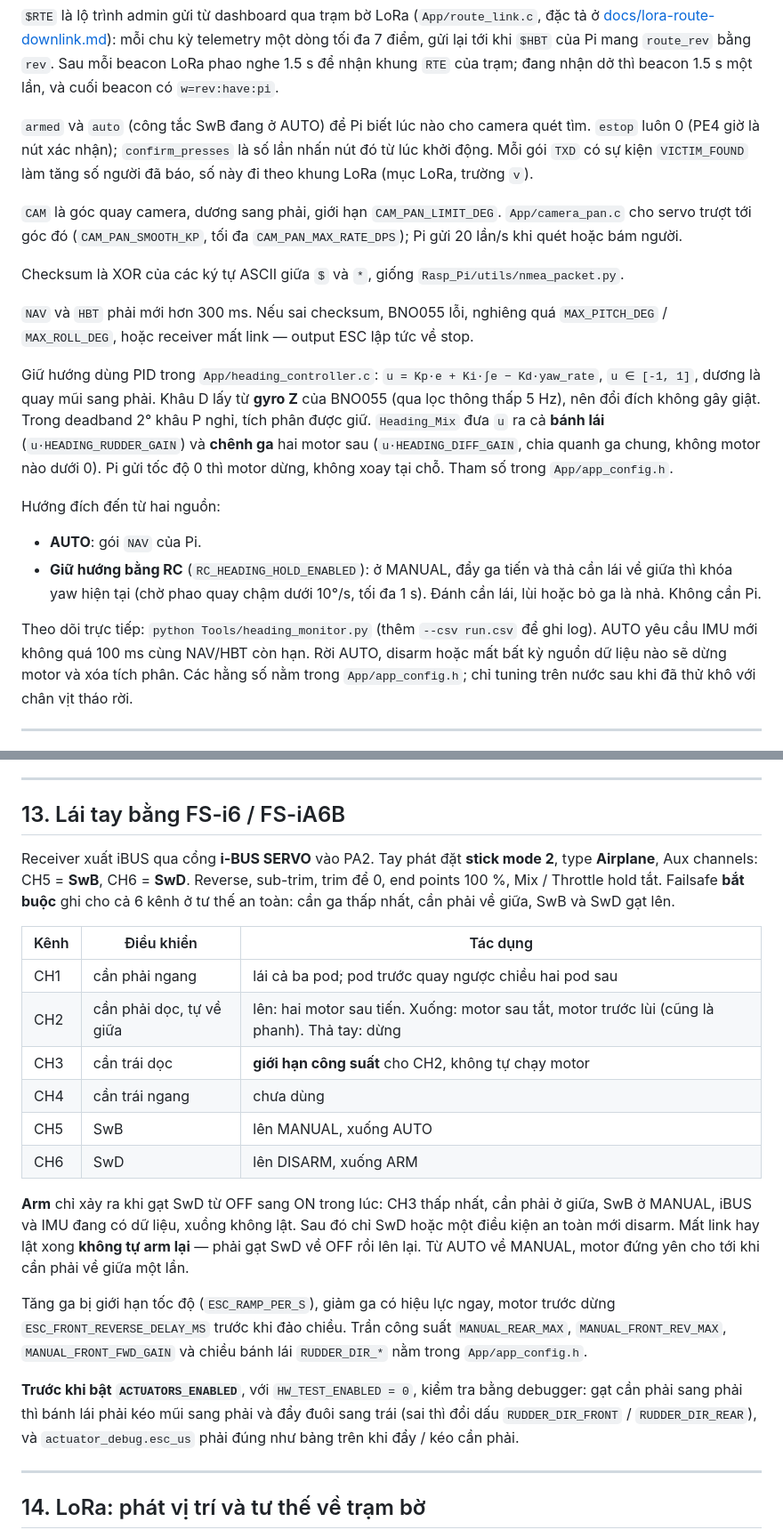
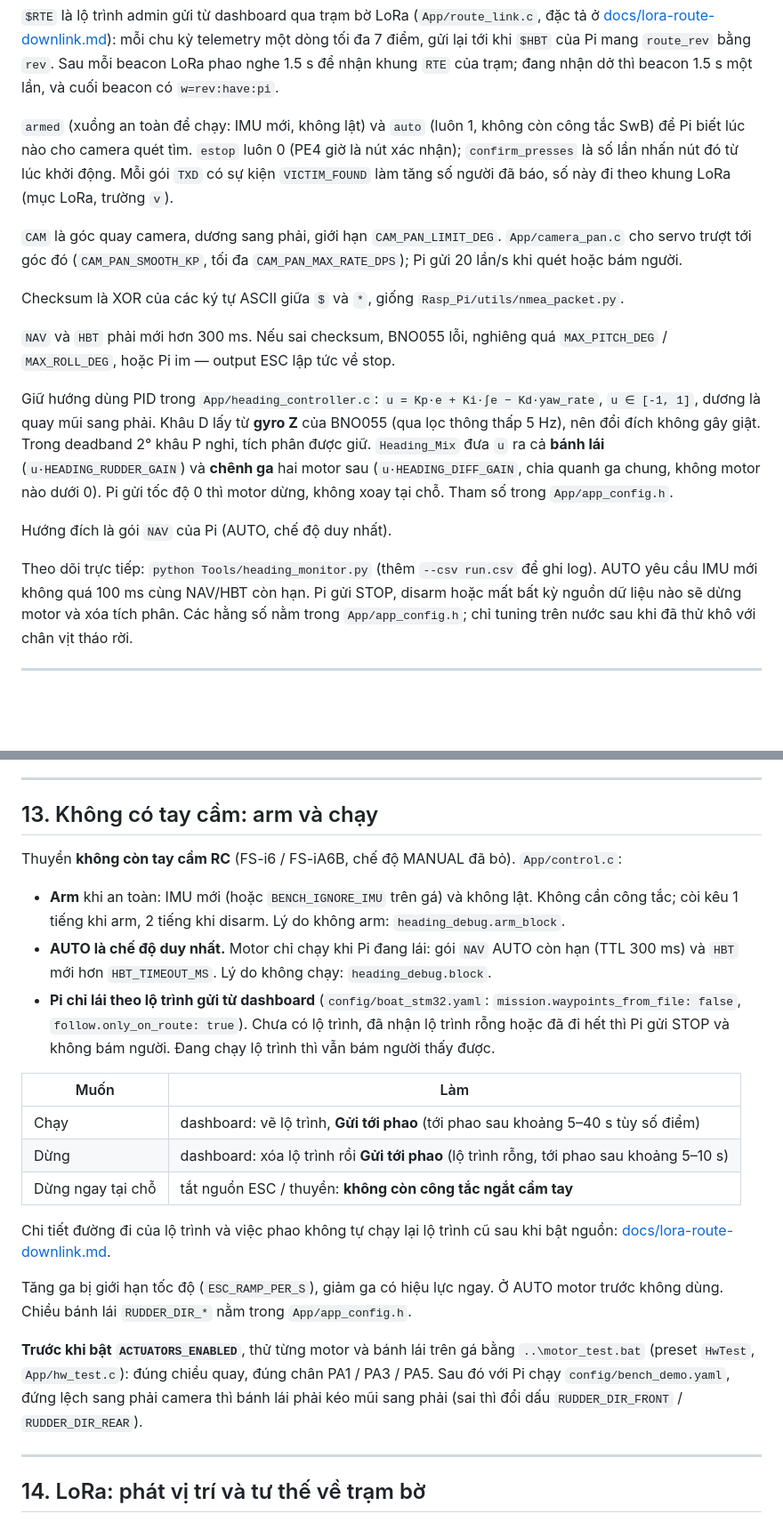
Before and after one commit to vophucthinh2006/VEDC2026-Edge-AI-Autonomous-Rescue-Buoy-System, a Markdown page: STM32F4/README.md, 2 parts joined by grey strips. Shown at 89% size. Rendered like a GitHub page; blank space fills up the shorter version.

Commit message:
stm32f4: document the boat without a hand-held transmitter
Section 13 now says how the boat arms and runs (a route from the dashboard,
an empty route to stop, no hand-held stop) and how to check it on the stand
with motor_test.bat; the pin table, PE4, the fault table and the protocol
section drop the RC.

```diff
--- a/STM32F4/README.md
+++ b/STM32F4/README.md
@@ -407,7 +407,8 @@ $RTE,seq,rev,first,total,loop,lat;lon,...*CS\n
 tới khi `$HBT` của Pi mang `route_rev` bằng `rev`. Sau mỗi beacon LoRa phao nghe 1.5 s để nhận khung `RTE` của trạm;
 đang nhận dở thì beacon 1.5 s một lần, và cuối beacon có `w=rev:have:pi`.
 
-`armed` và `auto` (công tắc SwB đang ở AUTO) để Pi biết lúc nào cho camera quét tìm. `estop` luôn 0
+`armed` (xuồng an toàn để chạy: IMU mới, không lật) và `auto` (luôn 1, không còn công tắc SwB) để Pi biết lúc nào cho
+camera quét tìm. `estop` luôn 0
 (PE4 giờ là nút xác nhận); `confirm_presses` là số lần nhấn nút đó từ lúc khởi động. Mỗi gói
 `TXD` có sự kiện `VICTIM_FOUND` làm tăng số người đã báo, số này đi theo khung LoRa (mục LoRa, trường `v`).
 
@@ -417,7 +418,7 @@ trượt tới góc đó (`CAM_PAN_SMOOTH_KP`, tối đa `CAM_PAN_MAX_RATE_DPS`)
 Checksum là XOR của các ký tự ASCII giữa `$` và `*`, giống `Rasp_Pi/utils/nmea_packet.py`.
 
 `NAV` và `HBT` phải mới hơn 300 ms. Nếu sai checksum, BNO055 lỗi, nghiêng
-quá `MAX_PITCH_DEG` / `MAX_ROLL_DEG`, hoặc receiver mất link — output ESC lập tức về stop.
+quá `MAX_PITCH_DEG` / `MAX_ROLL_DEG`, hoặc Pi im — output ESC lập tức về stop.
 
 Giữ hướng dùng PID trong `App/heading_controller.c`: `u = Kp·e + Ki·∫e − Kd·yaw_rate`,
 `u ∈ [-1, 1]`, dương là quay mũi sang phải. Khâu D lấy từ **gyro Z** của BNO055 (qua lọc thông
@@ -426,14 +427,10 @@ thấp 5 Hz), nên đổi đích không gây giật. Trong deadband 2° khâu P
 sau (`u·HEADING_DIFF_GAIN`, chia quanh ga chung, không motor nào dưới 0). Pi gửi tốc độ 0 thì
 motor dừng, không xoay tại chỗ. Tham số trong `App/app_config.h`.
 
-Hướng đích đến từ hai nguồn:
-- **AUTO**: gói `NAV` của Pi.
-- **Giữ hướng bằng RC** (`RC_HEADING_HOLD_ENABLED`): ở MANUAL, đẩy ga tiến và thả cần lái về
-  giữa thì khóa yaw hiện tại (chờ phao quay chậm dưới 10°/s, tối đa 1 s). Đánh cần lái, lùi
-  hoặc bỏ ga là nhả. Không cần Pi.
+Hướng đích là gói `NAV` của Pi (AUTO, chế độ duy nhất).
 
 Theo dõi trực tiếp: `python Tools/heading_monitor.py` (thêm `--csv run.csv` để ghi log).
-AUTO yêu cầu IMU mới không quá 100 ms cùng NAV/HBT còn hạn. Rời AUTO, disarm hoặc mất
+AUTO yêu cầu IMU mới không quá 100 ms cùng NAV/HBT còn hạn. Pi gửi STOP, disarm hoặc mất
 bất kỳ nguồn dữ liệu nào sẽ dừng motor và xóa tích phân. Các hằng số nằm trong
 `App/app_config.h`; chỉ tuning trên nước sau khi đã thử khô với chân vịt tháo rời.
 
@@ -461,37 +458,34 @@ Trước khi mở PR, kiểm tra tối thiểu:
 
 ---
 
-## 13. Lái tay bằng FS-i6 / FS-iA6B
+## 13. Không có tay cầm: arm và chạy
 
-Receiver xuất iBUS qua cổng **i-BUS SERVO** vào PA2. Tay phát đặt **stick mode 2**, type
-**Airplane**, Aux channels: CH5 = **SwB**, CH6 = **SwD**. Reverse, sub-trim, trim để 0,
-end points 100 %, Mix / Throttle hold tắt. Failsafe **bắt buộc** ghi cho cả 6 kênh ở tư thế
-an toàn: cần ga thấp nhất, cần phải về giữa, SwB và SwD gạt lên.
+Thuyền **không còn tay cầm RC** (FS-i6 / FS-iA6B, chế độ MANUAL đã bỏ). `App/control.c`:
 
-| Kênh | Điều khiển | Tác dụng |
-|---|---|---|
-| CH1 | cần phải ngang | lái cả ba pod; pod trước quay ngược chiều hai pod sau |
-| CH2 | cần phải dọc, tự về giữa | lên: hai motor sau tiến. Xuống: motor sau tắt, motor trước lùi (cũng là phanh). Thả tay: dừng |
-| CH3 | cần trái dọc | **giới hạn công suất** cho CH2, không tự chạy motor |
-| CH4 | cần trái ngang | chưa dùng |
-| CH5 | SwB | lên MANUAL, xuống AUTO |
-| CH6 | SwD | lên DISARM, xuống ARM |
+- **Arm** khi an toàn: IMU mới (hoặc `BENCH_IGNORE_IMU` trên gá) và không lật. Không cần công tắc;
+  còi kêu 1 tiếng khi arm, 2 tiếng khi disarm. Lý do không arm: `heading_debug.arm_block`.
+- **AUTO là chế độ duy nhất.** Motor chỉ chạy khi Pi đang lái: gói `NAV` AUTO còn hạn (TTL 300 ms) và
+  `HBT` mới hơn `HBT_TIMEOUT_MS`. Lý do không chạy: `heading_debug.block`.
+- **Pi chỉ lái theo lộ trình gửi từ dashboard** (`config/boat_stm32.yaml`: `mission.waypoints_from_file: false`,
+  `follow.only_on_route: true`). Chưa có lộ trình, đã nhận lộ trình rỗng hoặc đã đi hết thì Pi gửi STOP và
+  không bám người. Đang chạy lộ trình thì vẫn bám người thấy được.
 
-**Arm** chỉ xảy ra khi gạt SwD từ OFF sang ON trong lúc: CH3 thấp nhất, cần phải ở giữa, SwB ở
-MANUAL, iBUS và IMU đang có dữ liệu, xuồng không lật. Sau đó chỉ SwD hoặc
-một điều kiện an toàn mới disarm. Mất link hay lật xong **không tự arm lại** —
-phải gạt SwD về OFF rồi lên lại. Từ AUTO về MANUAL, motor đứng yên cho tới khi cần phải
-về giữa một lần.
+| Muốn | Làm |
+|---|---|
+| Chạy | dashboard: vẽ lộ trình, **Gửi tới phao** (tới phao sau khoảng 5–40 s tùy số điểm) |
+| Dừng | dashboard: xóa lộ trình rồi **Gửi tới phao** (lộ trình rỗng, tới phao sau khoảng 5–10 s) |
+| Dừng ngay tại chỗ | tắt nguồn ESC / thuyền: **không còn công tắc ngắt cầm tay** |
 
-Tăng ga bị giới hạn tốc độ (`ESC_RAMP_PER_S`), giảm ga có hiệu lực ngay, motor trước dừng
-`ESC_FRONT_REVERSE_DELAY_MS` trước khi đảo chiều. Trần công suất `MANUAL_REAR_MAX`,
-`MANUAL_FRONT_REV_MAX`, `MANUAL_FRONT_FWD_GAIN` và chiều bánh lái `RUDDER_DIR_*` nằm
-trong `App/app_config.h`.
+Chi tiết đường đi của lộ trình và việc phao không tự chạy lại lộ trình cũ sau khi bật nguồn:
+[docs/lora-route-downlink.md](../docs/lora-route-downlink.md).
 
-**Trước khi bật `ACTUATORS_ENABLED`**, với `HW_TEST_ENABLED = 0`, kiểm tra bằng debugger:
-gạt cần phải sang phải thì bánh lái phải kéo mũi sang phải và đẩy đuôi sang trái (sai thì
-đổi dấu `RUDDER_DIR_FRONT` / `RUDDER_DIR_REAR`), và `actuator_debug.esc_us` phải đúng như
-bảng trên khi đẩy / kéo cần phải.
+Tăng ga bị giới hạn tốc độ (`ESC_RAMP_PER_S`), giảm ga có hiệu lực ngay. Ở AUTO motor trước không
+dùng. Chiều bánh lái `RUDDER_DIR_*` nằm trong `App/app_config.h`.
+
+**Trước khi bật `ACTUATORS_ENABLED`**, thử từng motor và bánh lái trên gá bằng `..\motor_test.bat`
+(preset `HwTest`, `App/hw_test.c`): đúng chiều quay, đúng chân PA1 / PA3 / PA5. Sau đó với Pi chạy
+`config/bench_demo.yaml`, đứng lệch sang phải camera thì bánh lái phải kéo mũi sang phải (sai thì đổi dấu
+`RUDDER_DIR_FRONT` / `RUDDER_DIR_REAR`).
 
 ---
 
```
Also changed, not shown: other parts of STM32F4/README.md (+8 -8 lines).
